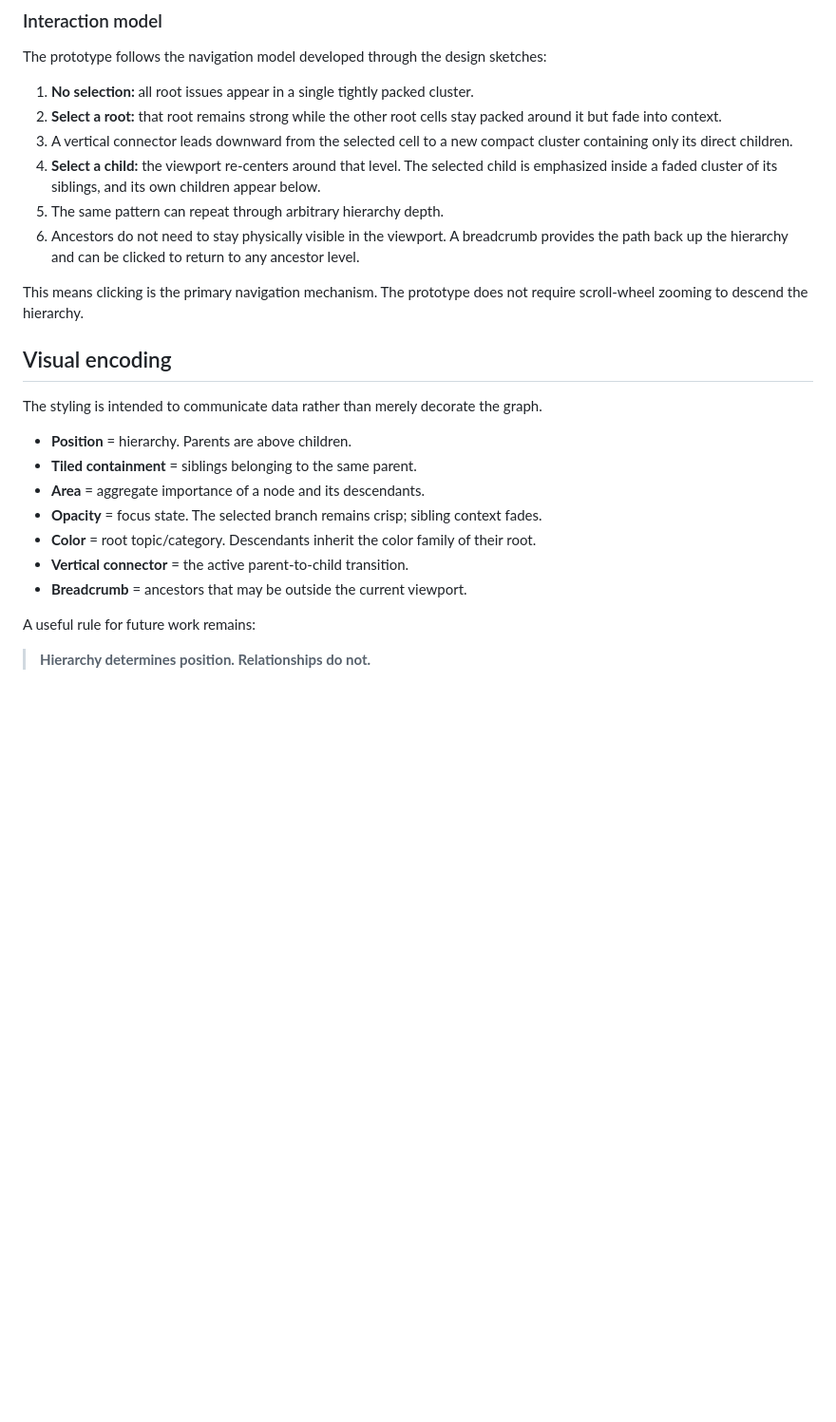
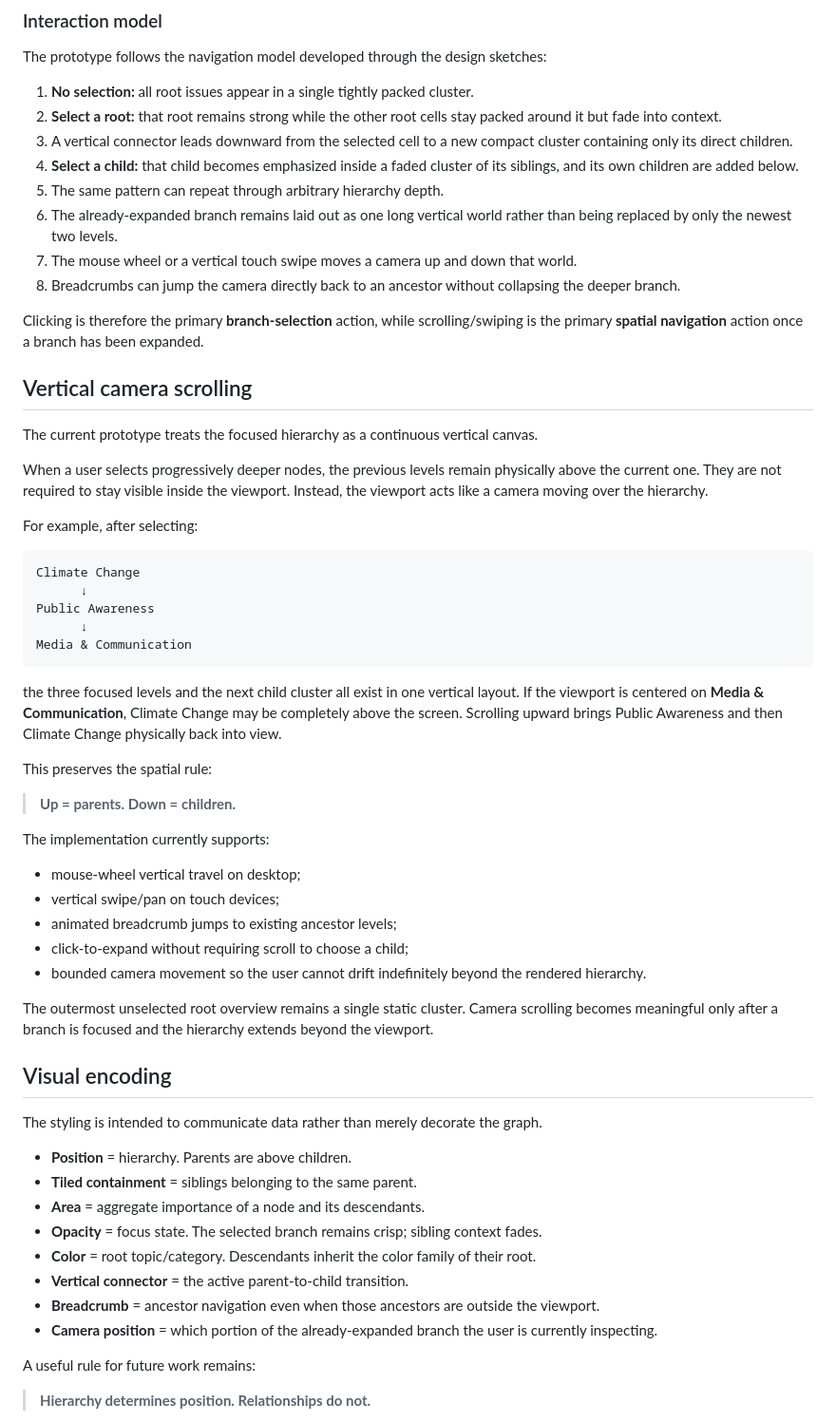
Before and after one commit to williamowen65/Semantic-Zooming-with-Hierarchical-Aggregation, a Markdown page: README.md, the part around one of its changes. Shown at 95% size. Drawn GitHub-style; blank space fills up the shorter version.

Commit message:
Document vertical camera scrolling behavior

````diff
--- a/README.md
+++ b/README.md
@@ -24,11 +24,45 @@ The prototype follows the navigation model developed through the design sketches
 1. **No selection:** all root issues appear in a single tightly packed cluster.
 2. **Select a root:** that root remains strong while the other root cells stay packed around it but fade into context.
 3. A vertical connector leads downward from the selected cell to a new compact cluster containing only its direct children.
-4. **Select a child:** the viewport re-centers around that level. The selected child is emphasized inside a faded cluster of its siblings, and its own children appear below.
+4. **Select a child:** that child becomes emphasized inside a faded cluster of its siblings, and its own children are added below.
 5. The same pattern can repeat through arbitrary hierarchy depth.
-6. Ancestors do not need to stay physically visible in the viewport. A breadcrumb provides the path back up the hierarchy and can be clicked to return to any ancestor level.
+6. The already-expanded branch remains laid out as one long vertical world rather than being replaced by only the newest two levels.
+7. The mouse wheel or a vertical touch swipe moves a camera up and down that world.
+8. Breadcrumbs can jump the camera directly back to an ancestor without collapsing the deeper branch.
 
-This means clicking is the primary navigation mechanism. The prototype does not require scroll-wheel zooming to descend the hierarchy.
+Clicking is therefore the primary **branch-selection** action, while scrolling/swiping is the primary **spatial navigation** action once a branch has been expanded.
+
+## Vertical camera scrolling
+
+The current prototype treats the focused hierarchy as a continuous vertical canvas.
+
+When a user selects progressively deeper nodes, the previous levels remain physically above the current one. They are not required to stay visible inside the viewport. Instead, the viewport acts like a camera moving over the hierarchy.
+
+For example, after selecting:
+
+```text
+Climate Change
+      ↓
+Public Awareness
+      ↓
+Media & Communication
+```
+
+the three focused levels and the next child cluster all exist in one vertical layout. If the viewport is centered on **Media & Communication**, Climate Change may be completely above the screen. Scrolling upward brings Public Awareness and then Climate Change physically back into view.
+
+This preserves the spatial rule:
+
+> **Up = parents. Down = children.**
+
+The implementation currently supports:
+
+- mouse-wheel vertical travel on desktop;
+- vertical swipe/pan on touch devices;
+- animated breadcrumb jumps to existing ancestor levels;
+- click-to-expand without requiring scroll to choose a child;
+- bounded camera movement so the user cannot drift indefinitely beyond the rendered hierarchy.
+
+The outermost unselected root overview remains a single static cluster. Camera scrolling becomes meaningful only after a branch is focused and the hierarchy extends beyond the viewport.
 
 ## Visual encoding
 
@@ -40,7 +74,8 @@ The styling is intended to communicate data rather than merely decorate the grap
 - **Opacity** = focus state. The selected branch remains crisp; sibling context fades.
 - **Color** = root topic/category. Descendants inherit the color family of their root.
 - **Vertical connector** = the active parent-to-child transition.
-- **Breadcrumb** = ancestors that may be outside the current viewport.
+- **Breadcrumb** = ancestor navigation even when those ancestors are outside the viewport.
+- **Camera position** = which portion of the already-expanded branch the user is currently inspecting.
 
 A useful rule for future work remains:
 
````
Also changed, not shown: other parts of README.md (+9 -7 lines).
